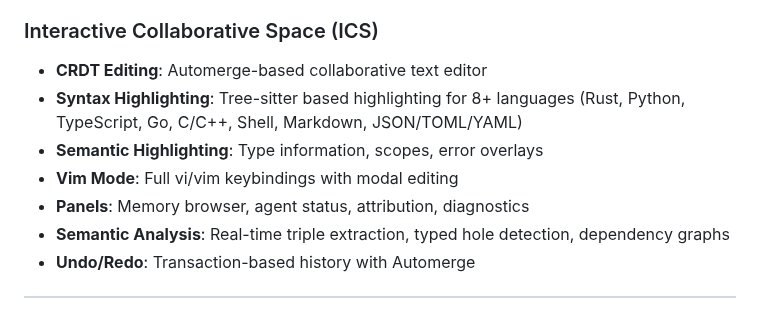
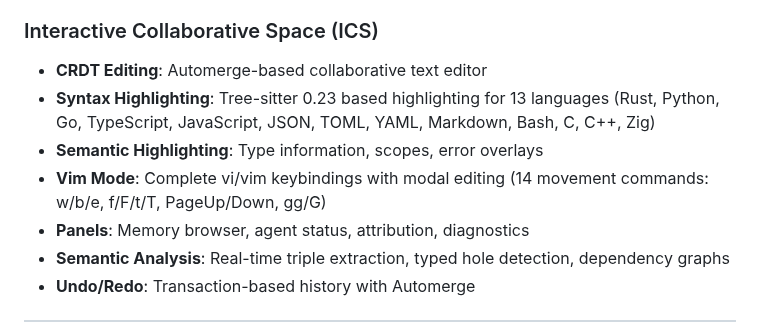
Before and after one commit to rand/mnemosyne, a Markdown page: README.md, the part around the change. Drawn GitHub-style.

```diff
--- a/README.md
+++ b/README.md
@@ -38,9 +38,9 @@ Mnemosyne provides persistent semantic memory with sub-millisecond retrieval, bu
 
 ### Interactive Collaborative Space (ICS)
 - **CRDT Editing**: Automerge-based collaborative text editor
-- **Syntax Highlighting**: Tree-sitter based highlighting for 8+ languages (Rust, Python, TypeScript, Go, C/C++, Shell, Markdown, JSON/TOML/YAML)
+- **Syntax Highlighting**: Tree-sitter 0.23 based highlighting for 13 languages (Rust, Python, Go, TypeScript, JavaScript, JSON, TOML, YAML, Markdown, Bash, C, C++, Zig)
 - **Semantic Highlighting**: Type information, scopes, error overlays
-- **Vim Mode**: Full vi/vim keybindings with modal editing
+- **Vim Mode**: Complete vi/vim keybindings with modal editing (14 movement commands: w/b/e, f/F/t/T, PageUp/Down, gg/G)
 - **Panels**: Memory browser, agent status, attribution, diagnostics
 - **Semantic Analysis**: Real-time triple extraction, typed hole detection, dependency graphs
 - **Undo/Redo**: Transaction-based history with Automerge
```
Also changed, not shown: ROADMAP.md (+104 -10 lines).
